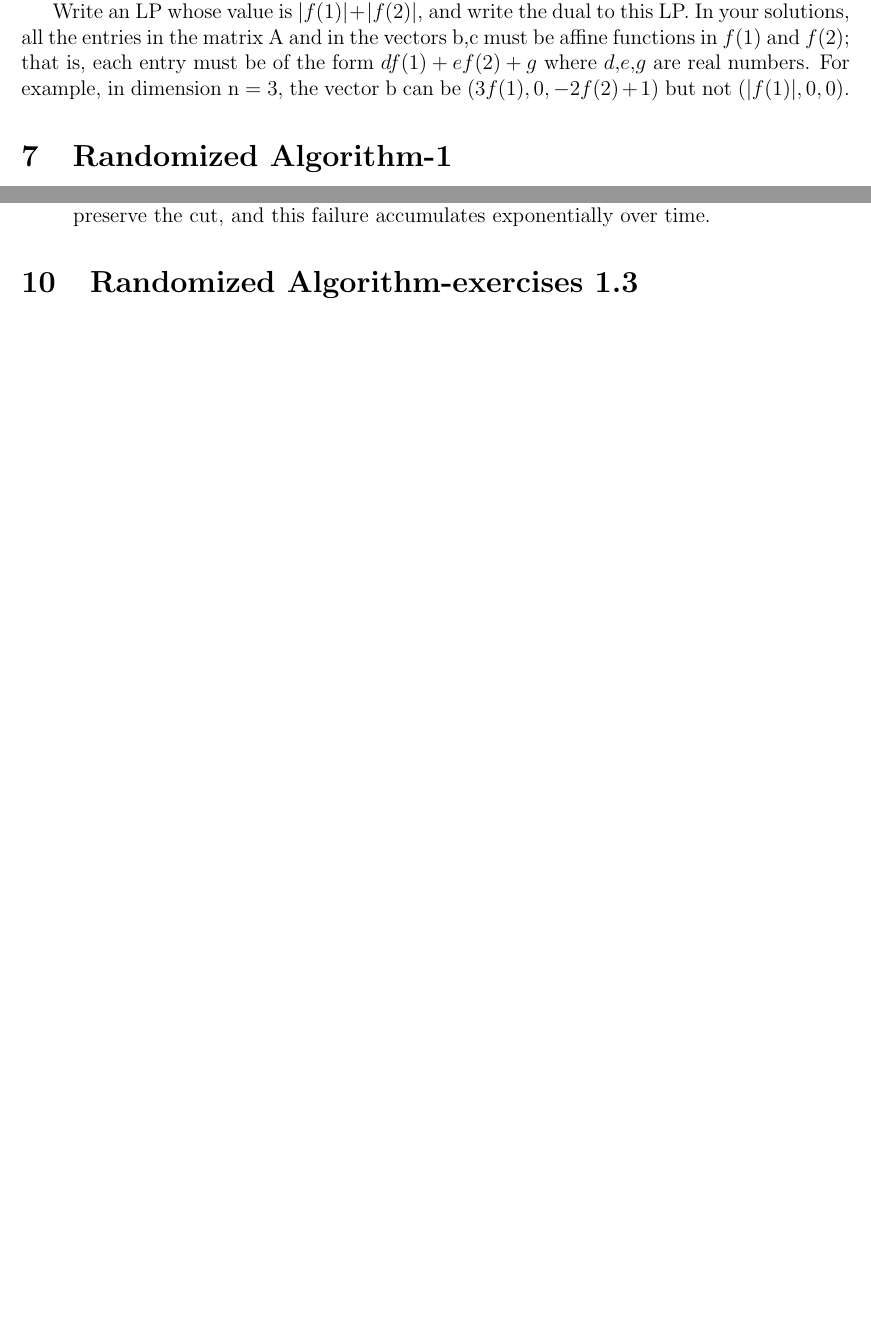
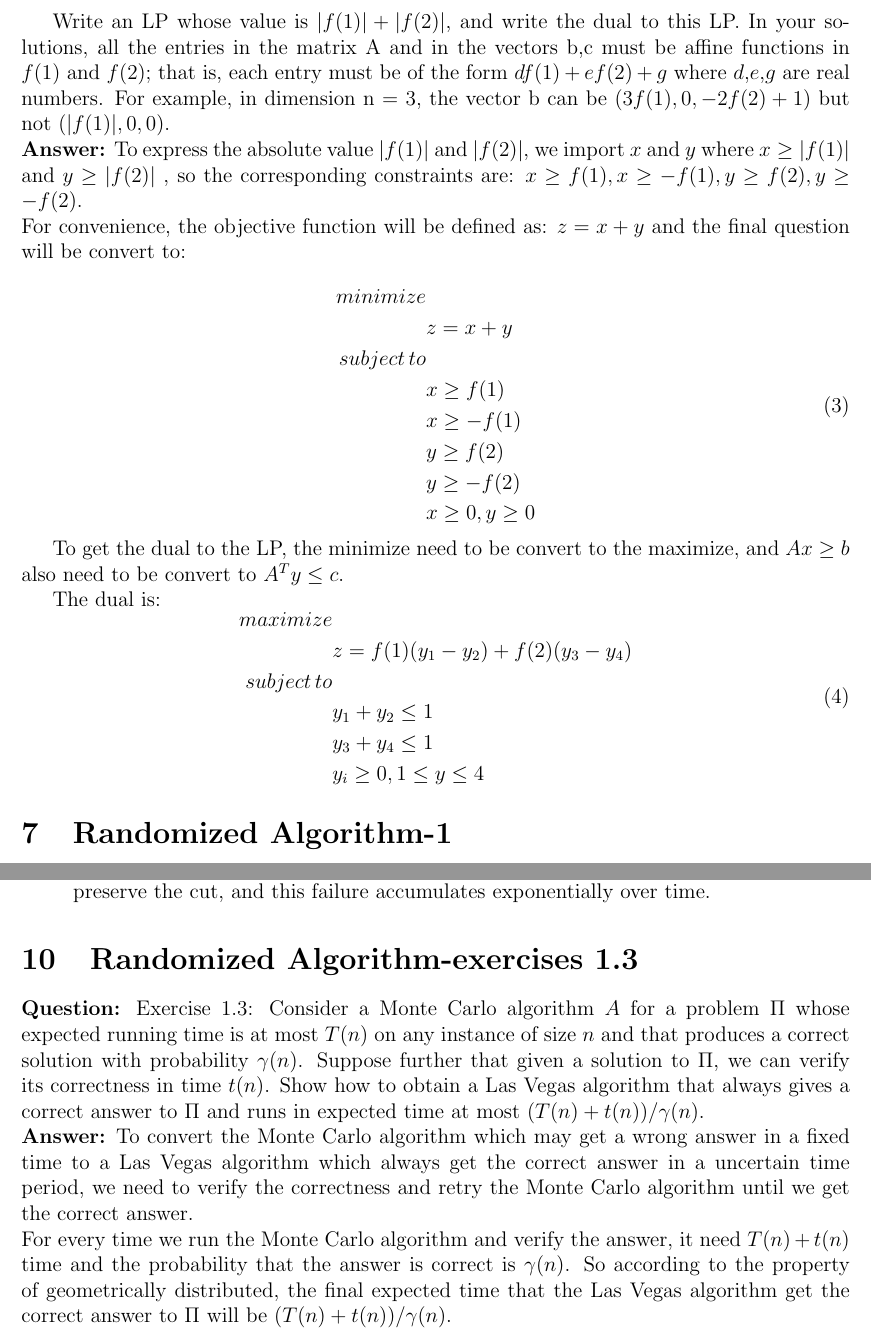
Before and after one commit to santiweide/ku2024-aads, a LaTeX document (a2.tex): two parts of pages 4 and 7 of 7 before the commit and two parts of pages 5 and 8 of 8 after it, joined at a grey line, cut so that both start at the same text, the shorter picture padded with empty space. Compiled offline with pdfLaTeX.

Commit message:
Updates from Overleaf

```diff
--- a/a2.tex
+++ b/a2.tex
@@ -149,9 +165,38 @@ The feasible region can be visualized as a convex polygon with vertices formed b
 \textbf{Question}
 This exercise demonstrates that LP can represent non-linearities (like absolute values). Let f be a function from the set {1,2} to the real numbers.
 
-Write an LP whose value is $|f(1)|+|f(2)|$, and write the dual to this LP. In your solutions, all the entries in the matrix A and in the vectors b,c must be affine functions in $f(1)$ and $f(2)$; that is, each entry must be of the form $d f(1) + e f(2) + g$ where $d$,$e$,$g$ are real numbers. For example, in dimension n = 3, the vector b can be $(3 f(1), 0, -2f(2)+1)$ but not $(|f(1)|,0,0)$.
+Write an LP whose value is $|f(1)|+|f(2)|$, and write the dual to this LP. In your solutions, all the entries in the matrix A and in the vectors b,c must be affine functions in $f(1)$ and $f(2)$; that is, each entry must be of the form $d f(1) + e f(2) + g$ where $d$,$e$,$g$ are real numbers. For example, in dimension n = 3, the vector b can be $(3 f(1), 0, -2f(2)+1)$ but not $(|f(1)|,0,0)$. \\
 % jiayi
+\textbf{Answer:}
+To express the absolute value  $|f(1)|$ and $|f(2)|$,  we import $x$ and $y$ where $x  \geq|f(1)|$ and $y  \geq|f(2)|$ , so the corresponding constraints are: $x \geq f(1), x \geq -f(1), y \geq f(2), y \geq -f(2)$.\\
+For convenience, the objective function will be defined as:
+$z = x + y$ and the final question will be convert to:\\
+\begin{equation}
+\begin{aligned}
+minimize& \\
+& z = x + y\\
+subject \, to&  \\
+& x \geq f(1)\\
+& x \geq -f(1)\\
+& y \geq f(2)\\
+& y \geq -f(2)\\
+& x\geq 0, y \geq 0\\
+\end{aligned}
+\end{equation}
 
+To get the dual to the LP,  the minimize need to be convert to the maximize, and $Ax \geq b$ also need to be convert to $A^Ty \leq c$.
+
+The dual is:
+\begin{equation}
+\begin{aligned}
+maximize& \\
+& z = f(1)(y_{1} - y_{2}) + f(2)(y_{3} - y_{4}) \\
+subject \, to&  \\
+& y_{1} + y_{2} \leq 1\\
+& y_{3} + y_{4} \leq 1\\
+& y_{i}\geq 0, 1\leq y \leq 4\\
+\end{aligned}
+\end{equation}
 
 \section{Randomized Algorithm-1}
 \textbf{Question}
@@ -248,5 +293,9 @@ t \geq \frac{4.605 \cdot n(n - 1)}{2}.
 \section{Randomized Algorithm-exercises 1.3}
 %you may assume that T(n) is the worst case running time of A.
 % jiayi
-
+\textbf{Question:}
+Exercise 1.3: Consider a Monte Carlo algorithm $A$ for a problem $\Pi$ whose expected running time is at most $T(n)$ on any instance of size $n$ and that produces a correct solution with probability $\gamma(n)$. Suppose further that given a solution to $\Pi$, we can verify its correctness in time $t(n)$. Show how to obtain a Las Vegas algorithm that always gives a correct answer to $\Pi$ and runs in expected time at most $(T(n) + t(n))/\gamma(n)$.\\
+\textbf{Answer:}
+To convert the Monte Carlo algorithm which may get a wrong answer in a fixed time to a Las Vegas algorithm which always get the correct answer in a uncertain time period, we need to verify the correctness and retry the Monte Carlo algorithm until we get the correct answer.\\
+For every time we run the Monte Carlo algorithm and verify the answer, it need $T(n) + t(n)$ time and the probability that the answer is correct is $\gamma(n)$. So according to the property of geometrically distributed, the final expected time that the Las Vegas algorithm get the correct answer to $\Pi$ will be $(T(n) + t(n))/\gamma(n)$.
 \end{document}
```
Also changed, not shown: a2.tex (16 more changed lines).
